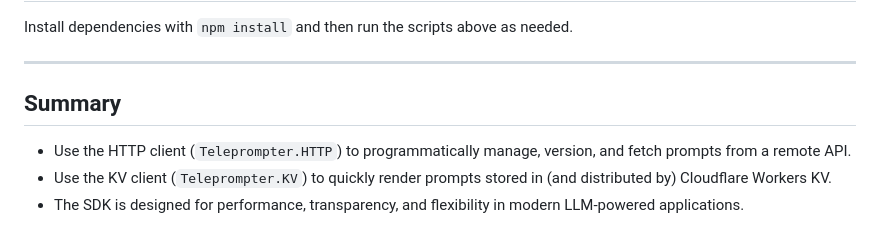
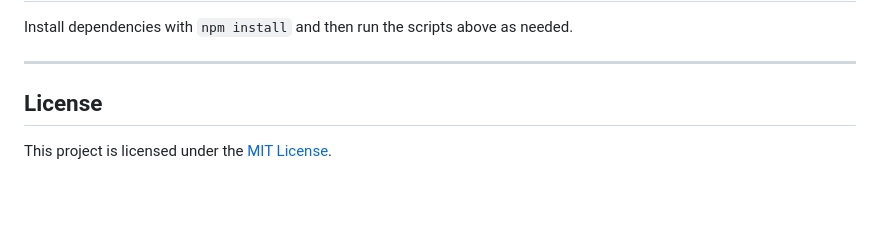
Before and after one commit to britt/teleprompter-sdk, a Markdown page: README.md, the part around the change. GitHub-like rendering; blank space fills up the shorter version.

Commit message:
docs: update README with license info and remove summary

```diff
--- a/README.md
+++ b/README.md
@@ -103,8 +103,6 @@ Install dependencies with `npm install` and then run the scripts above as needed
 
 ---
 
-## Summary
+## License
 
-- Use the HTTP client (`Teleprompter.HTTP`) to programmatically manage, version, and fetch prompts from a remote API.
-- Use the KV client (`Teleprompter.KV`) to quickly render prompts stored in (and distributed by) Cloudflare Workers KV.
-- The SDK is designed for performance, transparency, and flexibility in modern LLM-powered applications.
+This project is licensed under the [MIT License](./LICENSE).
```
